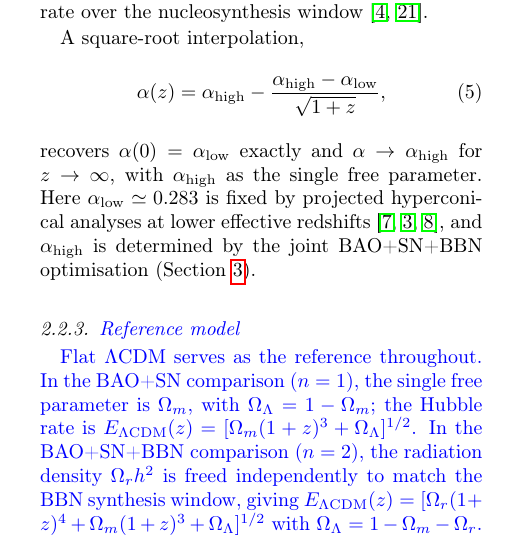
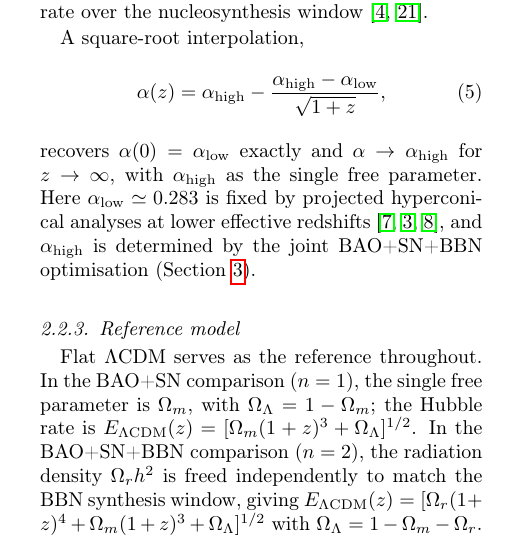
Before and after one commit to robertmonjo/bao_sn_bbn, a LaTeX paper (main.tex): part of one column of page 2 of 6, cut so that both start at the same text. Compiled offline with pdfLaTeX.

Commit message:
Update on Overleaf.

```diff
--- a/main.tex
+++ b/main.tex
@@ -100,9 +100,9 @@ A square-root interpolation,
 \end{equation}
 recovers $\alpha(0)=\alpha_{\mathrm{low}}$ exactly and $\alpha\to\alpha_{\mathrm{high}}$ for $z\to\infty$, with $\alpha_{\rm high}$ as the single free parameter. Here $\alpha_{\rm low}\simeq0.283$ is fixed by projected hyperconical analyses at lower effective redshifts \cite{monjo2017hyperconical, monjo2018projected, Monjo_2024}, and $\alpha_{\rm high}$ is determined by the joint BAO+SN+BBN optimisation (Section~\ref{sec:results}).
 
-\subsubsection{\textcolor{blue}{Reference model}}\label{sec:lcdm}
+\subsubsection{Reference model}\label{sec:lcdm}
 
-\textcolor{blue}{Flat $\Lambda$CDM serves as the reference throughout. In the BAO+SN comparison ($n=1$), the single free parameter is $\Omega_m$, with $\Omega_\Lambda=1-\Omega_m$; the Hubble rate is $E_{\Lambda\mathrm{CDM}}(z)=[\Omega_m(1+z)^3+\Omega_\Lambda]^{1/2}$. In the BAO+SN+BBN comparison ($n=2$), the radiation density $\Omega_r h^2$ is freed independently to match the BBN synthesis window, giving $E_{\Lambda\mathrm{CDM}}(z)=[\Omega_r(1+z)^4+\Omega_m(1+z)^3+\Omega_\Lambda]^{1/2}$ with $\Omega_\Lambda=1-\Omega_m-\Omega_r$.}
+Flat $\Lambda$CDM serves as the reference throughout. In the BAO+SN comparison ($n=1$), the single free parameter is $\Omega_m$, with $\Omega_\Lambda=1-\Omega_m$; the Hubble rate is $E_{\Lambda\mathrm{CDM}}(z)=[\Omega_m(1+z)^3+\Omega_\Lambda]^{1/2}$. In the BAO+SN+BBN comparison ($n=2$), the radiation density $\Omega_r h^2$ is freed independently to match the BBN synthesis window, giving $E_{\Lambda\mathrm{CDM}}(z)=[\Omega_r(1+z)^4+\Omega_m(1+z)^3+\Omega_\Lambda]^{1/2}$ with $\Omega_\Lambda=1-\Omega_m-\Omega_r$.
 
 \subsection{Likelihood analysis}\label{sec:methods:likelihood}
 
```
